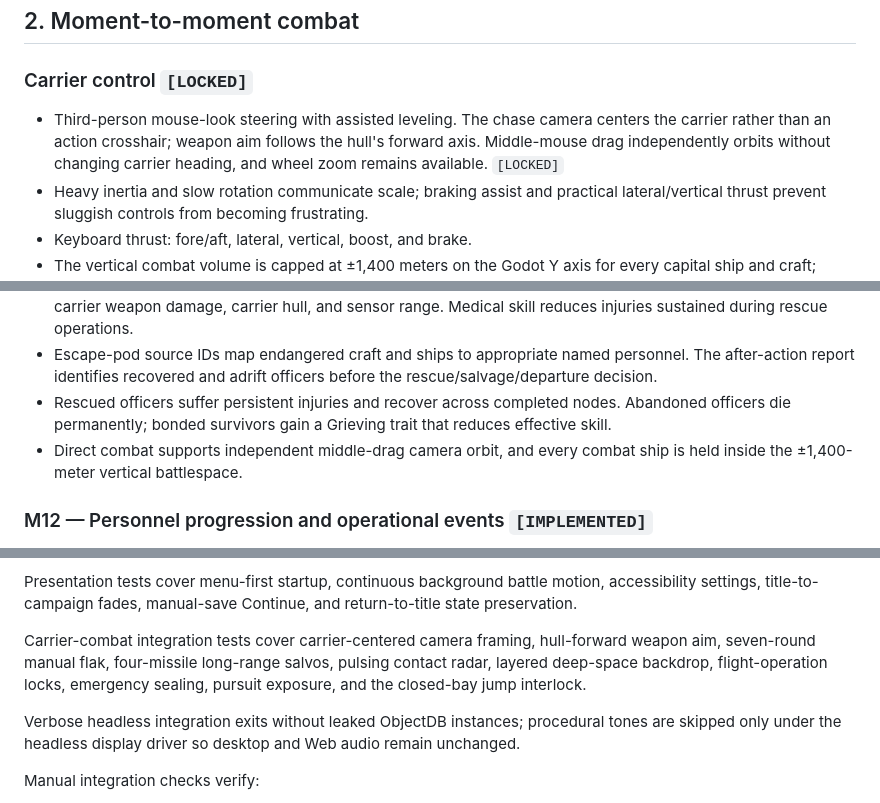
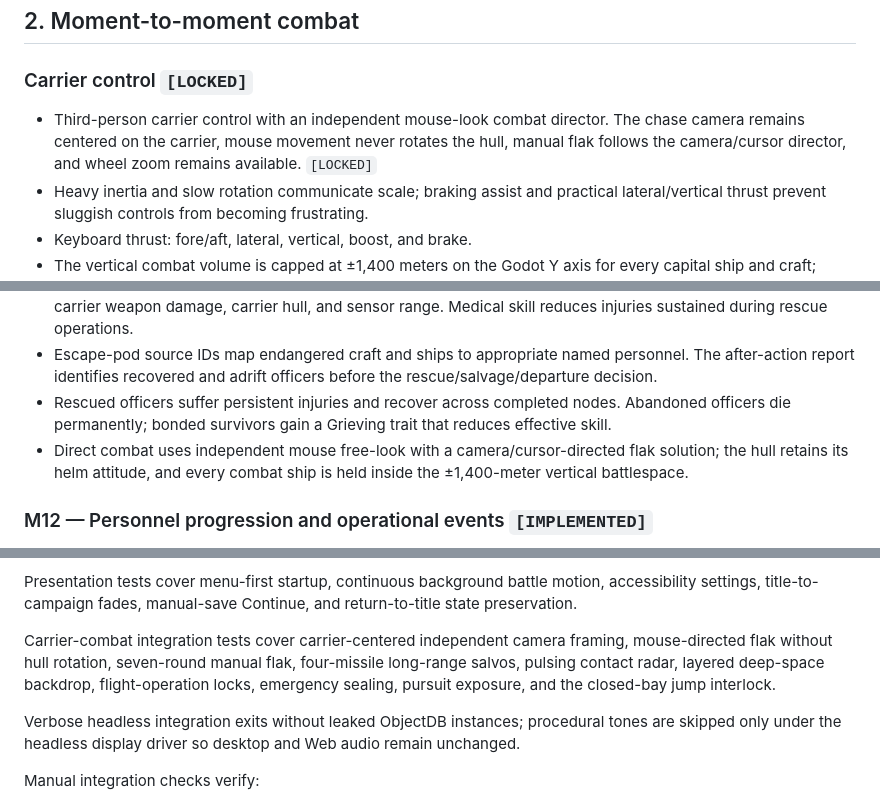
Before and after one commit to Risxhb/exodrift, a Markdown page: GAME_BIBLE.md, 3 parts joined by grey strips. Rendered like a GitHub page.

```diff
--- a/GAME_BIBLE.md
+++ b/GAME_BIBLE.md
@@ -31,7 +31,7 @@ The defining experience is moving continuously between two forms of command:
 
 ### Carrier control `[LOCKED]`
 
-- Third-person mouse-look steering with assisted leveling. The chase camera centers the carrier rather than an action crosshair; weapon aim follows the hull's forward axis. Middle-mouse drag independently orbits without changing carrier heading, and wheel zoom remains available. `[LOCKED]`
+- Third-person carrier control with an independent mouse-look combat director. The chase camera remains centered on the carrier, mouse movement never rotates the hull, manual flak follows the camera/cursor director, and wheel zoom remains available. `[LOCKED]`
 - Heavy inertia and slow rotation communicate scale; braking assist and practical lateral/vertical thrust prevent sluggish controls from becoming frustrating.
 - Keyboard thrust: fore/aft, lateral, vertical, boost, and brake.
 - The vertical combat volume is capped at ±1,400 meters on the Godot Y axis for every capital ship and craft; outward velocity is canceled at the boundary. `[PROVISIONAL]`
@@ -267,7 +267,7 @@ The first playable is one greybox locate-and-destroy battle. Campaign, economy,
 - Assigned Command, Flight, Gunnery, Engineering, and Sensors leads modify command range, servicing time, carrier weapon damage, carrier hull, and sensor range. Medical skill reduces injuries sustained during rescue operations.
 - Escape-pod source IDs map endangered craft and ships to appropriate named personnel. The after-action report identifies recovered and adrift officers before the rescue/salvage/departure decision.
 - Rescued officers suffer persistent injuries and recover across completed nodes. Abandoned officers die permanently; bonded survivors gain a Grieving trait that reduces effective skill.
-- Direct combat supports independent middle-drag camera orbit, and every combat ship is held inside the ±1,400-meter vertical battlespace.
+- Direct combat uses independent mouse free-look with a camera/cursor-directed flak solution; the hull retains its helm attitude, and every combat ship is held inside the ±1,400-meter vertical battlespace.
 
 ### M12 — Personnel progression and operational events `[IMPLEMENTED]`
 
@@ -310,7 +311,7 @@ M14 tests cover ship visual profiles, immediate quality switching, backdrop tier
 
 Presentation tests cover menu-first startup, continuous background battle motion, accessibility settings, title-to-campaign fades, manual-save Continue, and return-to-title state preservation.
 
-Carrier-combat integration tests cover carrier-centered camera framing, hull-forward weapon aim, seven-round manual flak, four-missile long-range salvos, pulsing contact radar, layered deep-space backdrop, flight-operation locks, emergency sealing, pursuit exposure, and the closed-bay jump interlock.
+Carrier-combat integration tests cover carrier-centered independent camera framing, mouse-directed flak without hull rotation, seven-round manual flak, four-missile long-range salvos, pulsing contact radar, layered deep-space backdrop, flight-operation locks, emergency sealing, pursuit exposure, and the closed-bay jump interlock.
 
 Verbose headless integration exits without leaked ObjectDB instances; procedural tones are skipped only under the headless display driver so desktop and Web audio remain unchanged.
 
```
Also changed, not shown: other parts of GAME_BIBLE.md (+2 -1 lines), README.md (+2 -1 lines), web/assets/bays-sealed-preview.png, web/assets/flight-preview.png, web/assets/tactical-preview.png, 15 other files.
